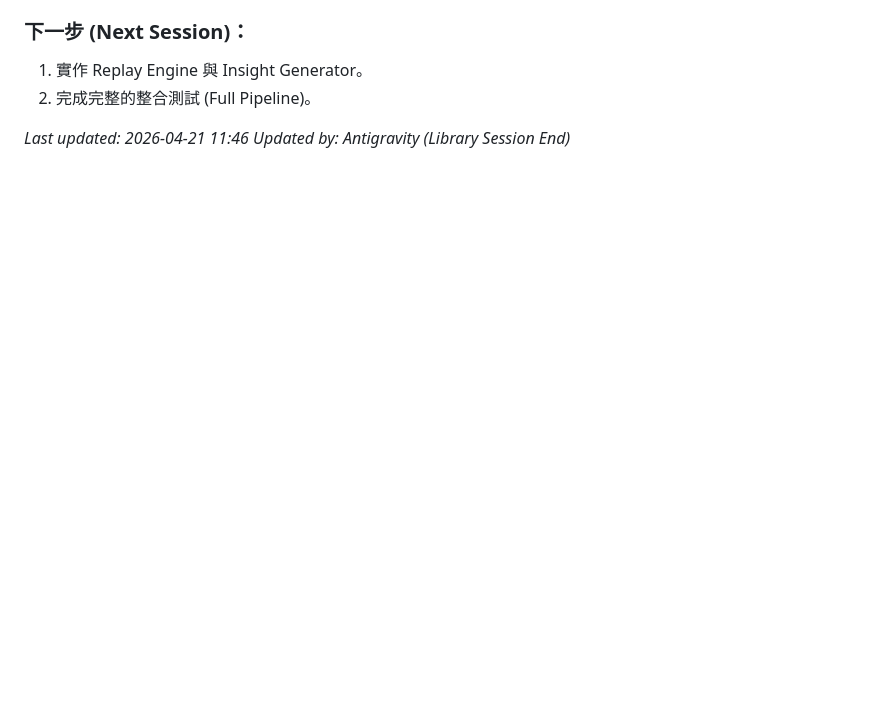
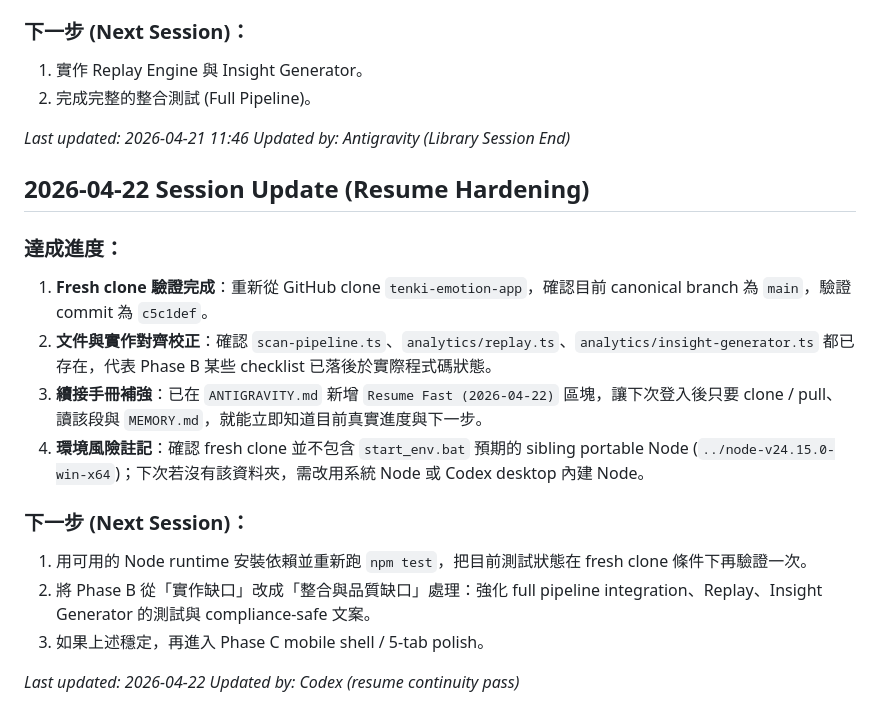
Before and after one commit to Poshen100/tenki-emotion-app, a Markdown page: MEMORY.md, the part around the change. Drawn GitHub-style; blank space fills up the shorter version.

```diff
--- a/MEMORY.md
+++ b/MEMORY.md
@@ -157,3 +157,19 @@
 
 *Last updated: 2026-04-21 11:46*
 *Updated by: Antigravity (Library Session End)*
+
+## 2026-04-22 Session Update (Resume Hardening)
+
+### 達成進度：
+1. **Fresh clone 驗證完成**：重新從 GitHub clone `tenki-emotion-app`，確認目前 canonical branch 為 `main`，驗證 commit 為 `c5c1def`。
+2. **文件與實作對齊校正**：確認 `scan-pipeline.ts`、`analytics/replay.ts`、`analytics/insight-generator.ts` 都已存在，代表 Phase B 某些 checklist 已落後於實際程式碼狀態。
+3. **續接手冊補強**：已在 `ANTIGRAVITY.md` 新增 `Resume Fast (2026-04-22)` 區塊，讓下次登入後只要 clone / pull、讀該段與 `MEMORY.md`，就能立即知道目前真實進度與下一步。
+4. **環境風險註記**：確認 fresh clone 並不包含 `start_env.bat` 預期的 sibling portable Node (`../node-v24.15.0-win-x64`)；下次若沒有該資料夾，需改用系統 Node 或 Codex desktop 內建 Node。
+
+### 下一步 (Next Session)：
+1. 用可用的 Node runtime 安裝依賴並重新跑 `npm test`，把目前測試狀態在 fresh clone 條件下再驗證一次。
+2. 將 Phase B 從「實作缺口」改成「整合與品質缺口」處理：強化 full pipeline integration、Replay、Insight Generator 的測試與 compliance-safe 文案。
+3. 如果上述穩定，再進入 Phase C mobile shell / 5-tab polish。
+
+*Last updated: 2026-04-22*
+*Updated by: Codex (resume continuity pass)*
```
Also changed, not shown: ANTIGRAVITY.md (+43 -0 lines).
